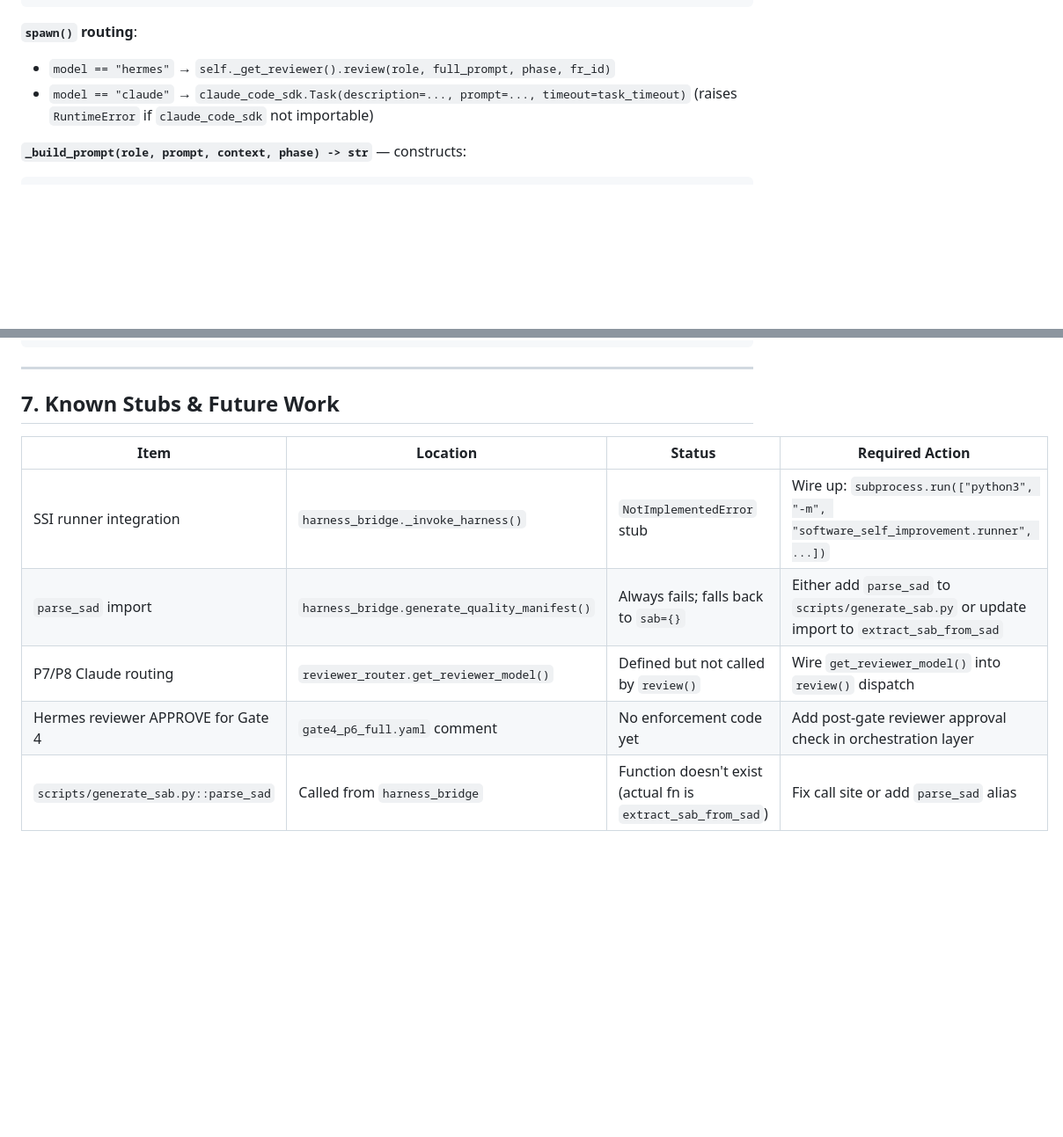
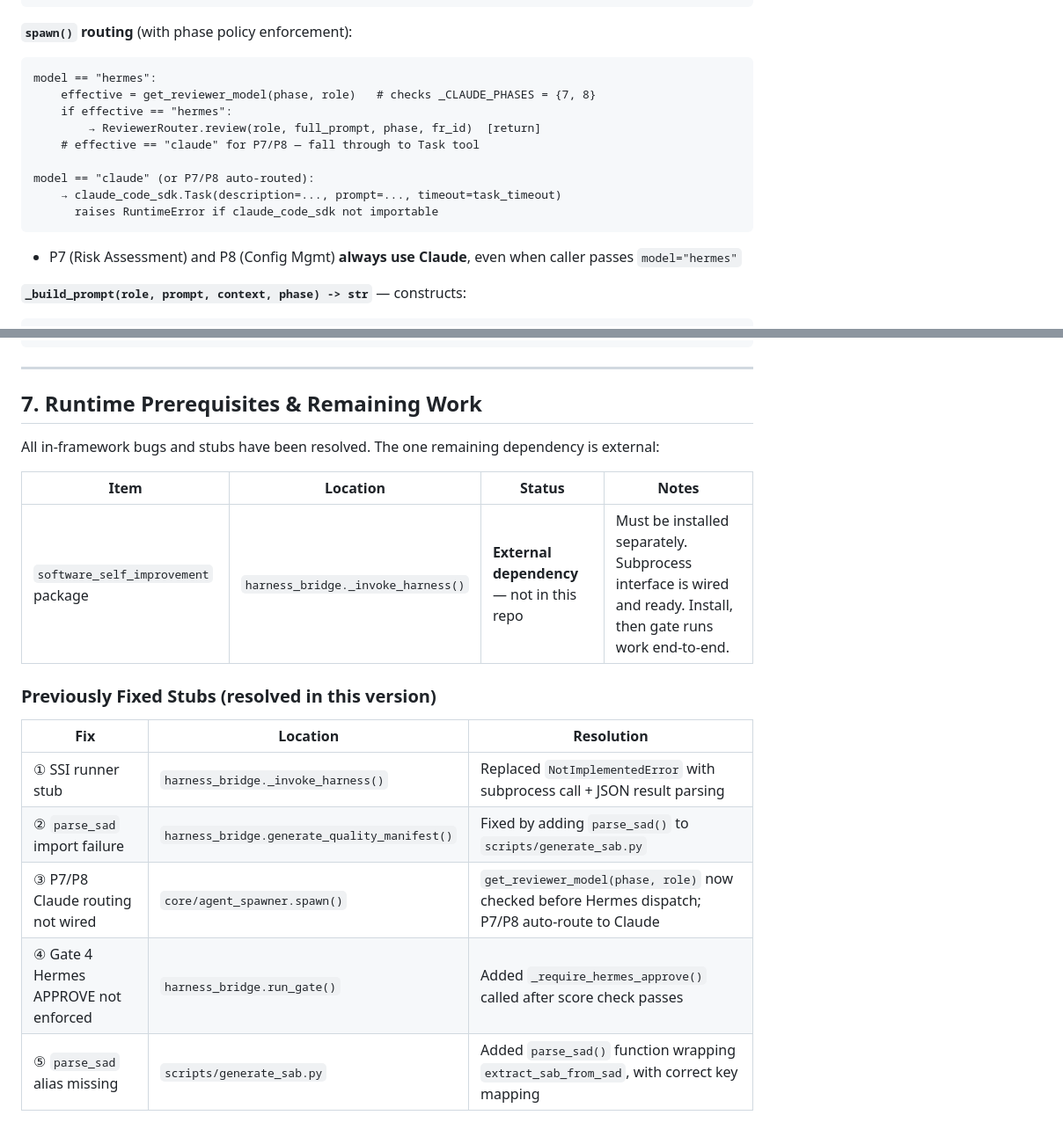
Before and after one commit to johnnylugm-tech/harness-methodology, a Markdown page: SAD.md, 2 parts joined by grey strips. Shown at 88% size. Rendered like a GitHub page; blank space fills up the shorter version.

````diff
--- a/SAD.md
+++ b/SAD.md
@@ -415,9 +444,19 @@ class AgentSpawner:
     ) -> dict: ...
 ```
 
-**`spawn()` routing**:
-- `model == "hermes"` → `self._get_reviewer().review(role, full_prompt, phase, fr_id)`
-- `model == "claude"` → `claude_code_sdk.Task(description=..., prompt=..., timeout=task_timeout)` (raises `RuntimeError` if `claude_code_sdk` not importable)
+**`spawn()` routing** (with phase policy enforcement):
+```
+model == "hermes":
+    effective = get_reviewer_model(phase, role)   # checks _CLAUDE_PHASES = {7, 8}
+    if effective == "hermes":
+        → ReviewerRouter.review(role, full_prompt, phase, fr_id)  [return]
+    # effective == "claude" for P7/P8 — fall through to Task tool
+
+model == "claude" (or P7/P8 auto-routed):
+    → claude_code_sdk.Task(description=..., prompt=..., timeout=task_timeout)
+      raises RuntimeError if claude_code_sdk not importable
+```
+- P7 (Risk Assessment) and P8 (Config Mgmt) **always use Claude**, even when caller passes `model="hermes"`
 
 **`_build_prompt(role, prompt, context, phase) -> str`** — constructs:
 ```
@@ -923,12 +966,20 @@ CREATE TABLE IF NOT EXISTS effort_records (
 
 ---
 
-## 7. Known Stubs & Future Work
+## 7. Runtime Prerequisites & Remaining Work
 
-| Item | Location | Status | Required Action |
+All in-framework bugs and stubs have been resolved. The one remaining dependency is external:
+
+| Item | Location | Status | Notes |
 |---|---|---|---|
-| SSI runner integration | `harness_bridge._invoke_harness()` | `NotImplementedError` stub | Wire up: `subprocess.run(["python3", "-m", "software_self_improvement.runner", ...])` |
-| `parse_sad` import | `harness_bridge.generate_quality_manifest()` | Always fails; falls back to `sab={}` | Either add `parse_sad` to `scripts/generate_sab.py` or update import to `extract_sab_from_sad` |
-| P7/P8 Claude routing | `reviewer_router.get_reviewer_model()` | Defined but not called by `review()` | Wire `get_reviewer_model()` into `review()` dispatch |
-| Hermes reviewer APPROVE for Gate 4 | `gate4_p6_full.yaml` comment | No enforcement code yet | Add post-gate reviewer approval check in orchestration layer |
-| `scripts/generate_sab.py::parse_sad` | Called from `harness_bridge` | Function doesn't exist (actual fn is `extract_sab_from_sad`) | Fix call site or add `parse_sad` alias |
+| `software_self_improvement` package | `harness_bridge._invoke_harness()` | **External dependency** — not in this repo | Must be installed separately. Subprocess interface is wired and ready. Install, then gate runs work end-to-end. |
+
+### Previously Fixed Stubs (resolved in this version)
+
+| Fix | Location | Resolution |
+|---|---|---|
+| ① SSI runner stub | `harness_bridge._invoke_harness()` | Replaced `NotImplementedError` with subprocess call + JSON result parsing |
+| ② `parse_sad` import failure | `harness_bridge.generate_quality_manifest()` | Fixed by adding `parse_sad()` to `scripts/generate_sab.py` |
+| ③ P7/P8 Claude routing not wired | `core/agent_spawner.spawn()` | `get_reviewer_model(phase, role)` now checked before Hermes dispatch; P7/P8 auto-route to Claude |
+| ④ Gate 4 Hermes APPROVE not enforced | `harness_bridge.run_gate()` | Added `_require_hermes_approve()` called after score check passes |
+| ⑤ `parse_sad` alias missing | `scripts/generate_sab.py` | Added `parse_sad()` function wrapping `extract_sab_from_sad`, with correct key mapping |
````
Also changed, not shown: other parts of SAD.md (+45 -12 lines).
